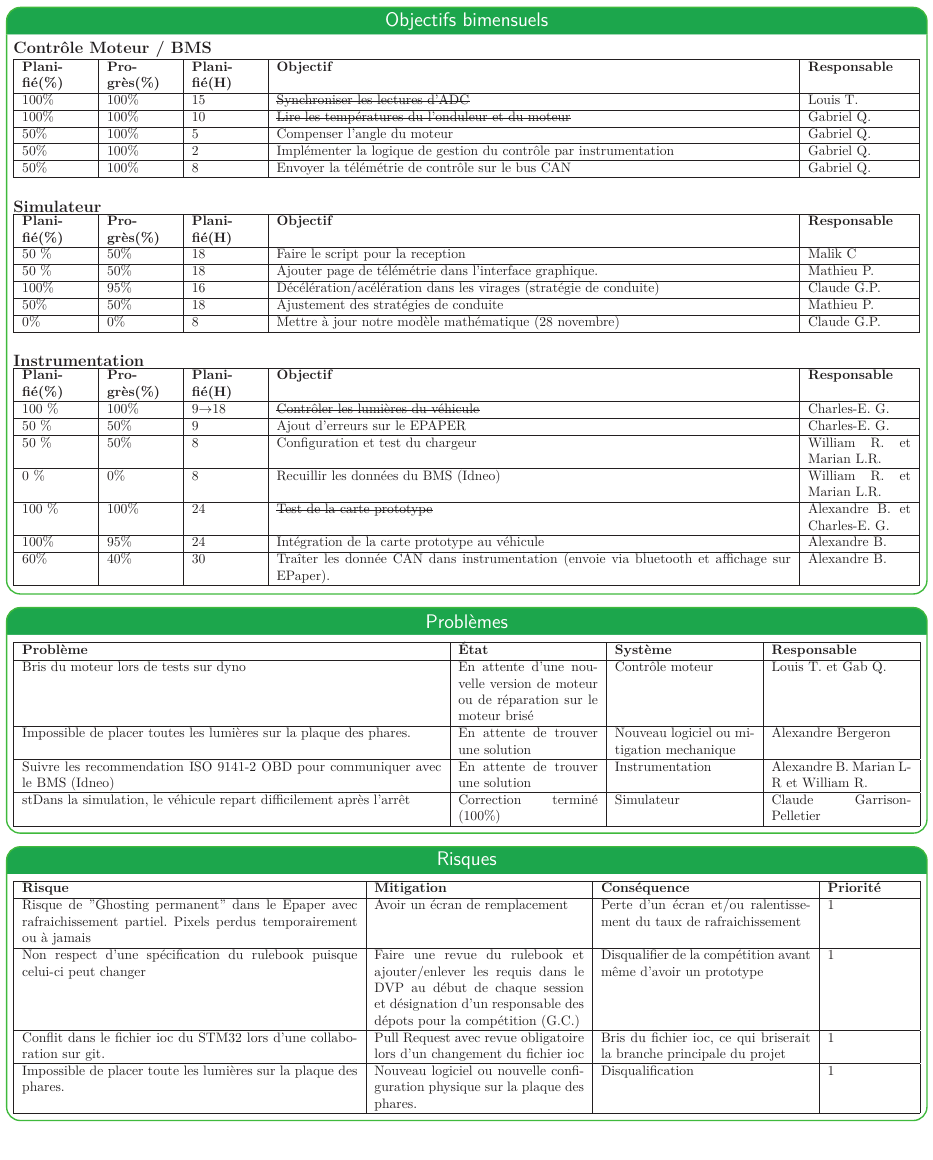
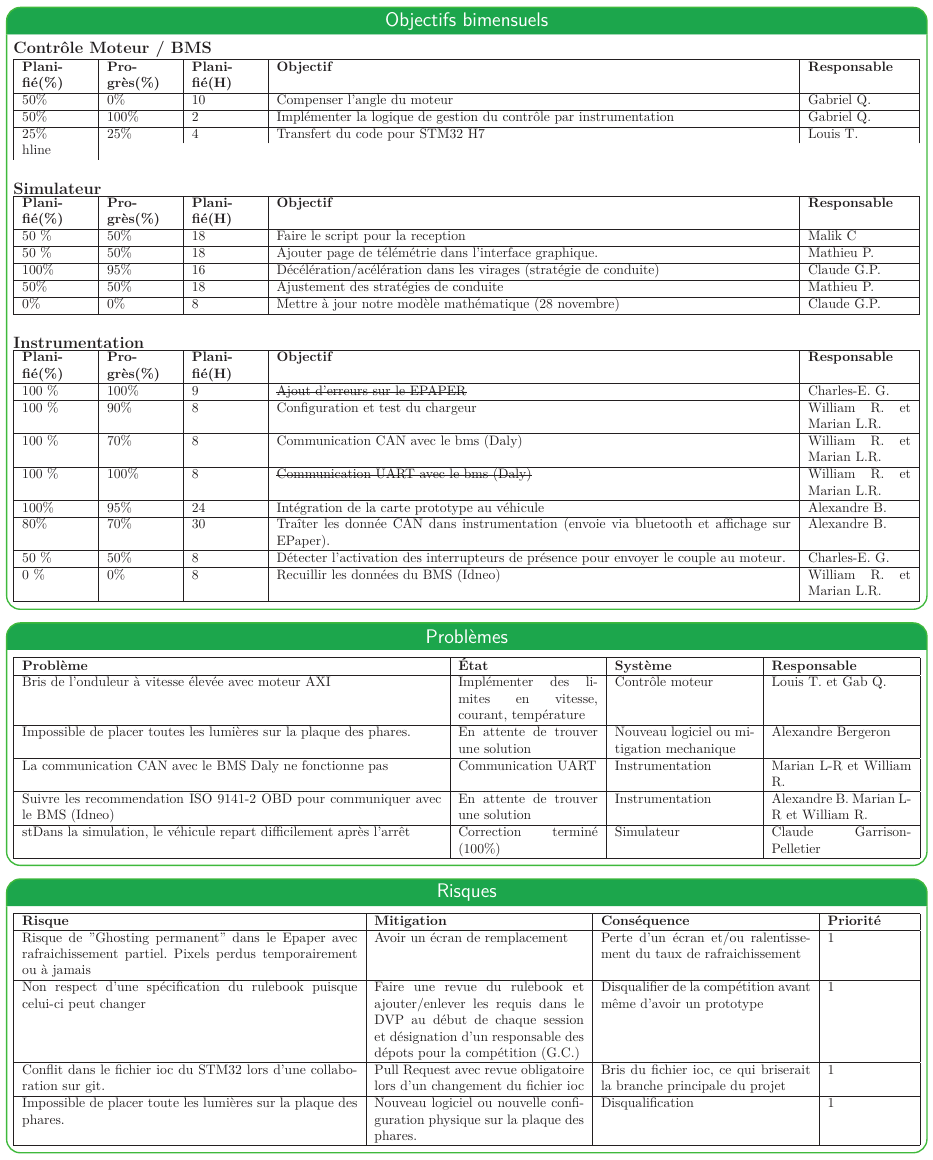
Before and after one commit to bergalexandre/Dashboard---Informatique, a LaTeX poster (poster.tex, which reads tableaux/Objectifs_bimensuels.tex, tableaux/problemes.tex): page 2 of 3. Compiled offline with LuaLaTeX.

Commit message:
Updates from Overleaf

```diff
--- a/poster.tex
+++ b/poster.tex
@@ -215,8 +215,8 @@ Contrôle
 \begin{center}
 \begin{itemize}
     \item Simulateur: L'intégration de la télémétrie est la priorité pour le 22 novembre% Claude 2022-11-09
-    \item Contrôle Moteur: Intégration avec instrumentation
-    \item Instrumentation: Continuation communication avec le BMS et début MQTT de télémétrie et interface simulateur. % CEG 2022-10-12
+    \item Contrôle Moteur: Intégration avec instrumentation. Transfert code pour STM32 H7 + Onduleur V3
+    \item Instrumentation: Intégration avec le moteur et pont CAN -> BLE -> MQTT ont eu des progrès majeurs. Finalisation de l'intégration avec le moteur et communication avec le BMS en cours. % CEG 2022-11-12
 \end{itemize}
 \end{center}
 
--- a/tableaux/Objectifs_bimensuels.tex
+++ b/tableaux/Objectifs_bimensuels.tex
@@ -9,11 +9,9 @@
   }
     \hline
     \textbf{Planifié(\%)} & \textbf{Progrès(\%)} & \textbf{Planifié(H)} &\textbf{Objectif} & \textbf{Responsable} \\\hline
-    100\% & 100\% & 15 & \st{Synchroniser les lectures d'ADC} & Louis T.\\\hline
-    100\% & 100\% & 10 & \st{Lire les températures du l'onduleur et du moteur} & Gabriel Q.\\\hline
-    50\% & 100\% & 5 & Compenser l'angle du moteur & Gabriel Q.\\\hline
+    50\% & 0\% & 10 & Compenser l'angle du moteur & Gabriel Q.\\\hline
     50\% & 100\% & 2 & Implémenter la logique de gestion du contrôle par instrumentation & Gabriel Q.\\\hline
-    50\% & 100\% & 8 & Envoyer la télémétrie de contrôle sur le bus CAN & Gabriel Q.\\\hline
+    25\% & 25\% & 4 & Transfert du code pour STM32 H7 & Louis T. \\hline
 
 \end{tabularx}
 \newline
@@ -51,13 +49,14 @@
   }
     \hline
     \textbf{Planifié(\%)} & \textbf{Progrès(\%)} & \textbf{Planifié(H)} &\textbf{Objectif} & \textbf{Responsable} \\\hline
-     100 \% & 100\% & 9 \rightarrow18 &  \st{Contrôler les lumières du véhicule} & Charles-E. G. \\\hline
-     50 \% & 50\% & 9 &  Ajout d'erreurs sur le EPAPER & Charles-E. G. \\\hline
-     50 \% & 50\% & 8 & Configuration et test du chargeur & William R. et Marian L.R. \\\hline
+     100 \% & 100\% & 9 &  \st{Ajout d'erreurs sur le EPAPER} & Charles-E. G. \\\hline
+     100 \% & 90\% & 8 & Configuration et test du chargeur & William R. et Marian L.R. \\\hline
+     100 \% & 70\% & 8 & Communication CAN avec le bms (Daly) & William R. et Marian L.R. \\\hline
+     100 \% & 100\% & 8 & \st{Communication UART avec le bms (Daly)} & William R. et Marian L.R. \\\hline
+     100\% & 95\% & 24 & Intégration de la carte prototype au véhicule & Alexandre B. \\\hline
+     80\% & 70\% & 30 & Traîter les donnée CAN dans instrumentation (envoie via bluetooth et affichage sur EPaper). & Alexandre B. \\\hline
+     50 \% & 50\% & 8 & Détecter l'activation des interrupteurs de présence pour envoyer le couple au moteur.  & Charles-E. G. \\\hline
      0 \% & 0\% & 8 & Recuillir les données du BMS (Idneo) & William R. et Marian L.R. \\\hline
-     100 \% & 100\% & 24 & \st{Test de la carte prototype} & Alexandre B. et Charles-E. G. \\\hline
-     100\% & 95\% & 24 & Intégration de la carte prototype au véhicule & Alexandre B. \\\hline
-     60\% & 40\% & 30 & Traîter les donnée CAN dans instrumentation (envoie via bluetooth et affichage sur EPaper). & Alexandre B. \\\hline
 \end{tabularx}\\
 
 % TEMPLATE des lignes du tableau de taches accomplis cette semaine
--- a/tableaux/problemes.tex
+++ b/tableaux/problemes.tex
@@ -7,8 +7,9 @@
   }
     \hline
     \textbf{Problème} & \textbf{État} & \textbf{Système} & \textbf{Responsable}\\\hline
-    Bris du moteur lors de tests sur dyno & En attente d'une nouvelle version de moteur ou de réparation sur le moteur brisé & Contrôle moteur & Louis T. et Gab Q.\\\hline
+    Bris de l'onduleur à vitesse élevée avec moteur AXI & Implémenter des limites en vitesse, courant, température & Contrôle moteur & Louis T. et Gab Q.\\\hline
    Impossible de placer toutes les lumières sur la plaque des phares. & En attente de trouver une solution & Nouveau logiciel ou mitigation mechanique & Alexandre Bergeron \\\hline %2022-04-08
+   La communication CAN avec le BMS Daly ne fonctionne pas & Communication UART & Instrumentation & Marian L-R et William R.\\\hline %2022-11-23
    Suivre les recommendation ISO 9141-2 OBD pour communiquer avec le BMS (Idneo) & En attente de trouver une solution & Instrumentation & Alexandre B. Marian L-R et William R.\\\hline %2022-11-09
    st{Dans la simulation, le véhicule repart difficilement après l'arrêt} & Correction terminé (100\%) & Simulateur & Claude Garrison-Pelletier\\\hline %2022-11-09
   \end{tabularx}
```
Also changed, not shown: tableaux/objectifs_session.tex (+3 -3 lines), img/meme.png, poster.tex (2 more changed lines).
